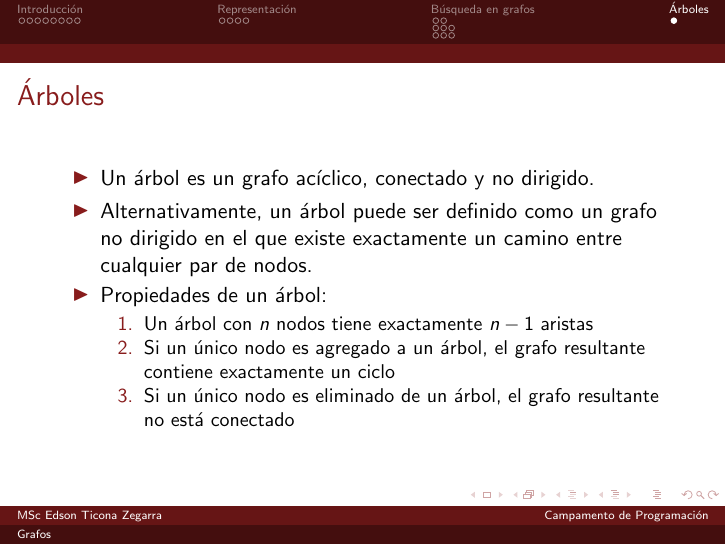
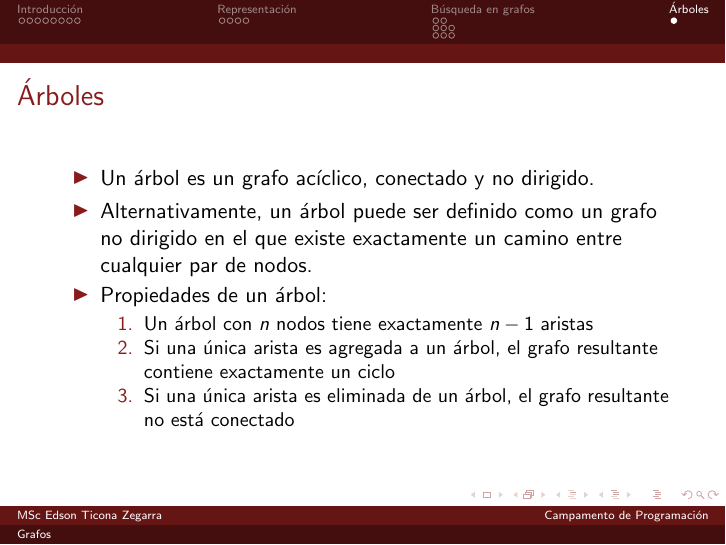
Before and after one commit to gpcunmsm/taller2024, LaTeX slides (semana7/07_graphs_intro.tex): page 59 of 59. Compiled offline with pdfLaTeX.

Commit message:
fix typo

```diff
--- a/semana7/07_graphs_intro.tex
+++ b/semana7/07_graphs_intro.tex
@@ -282,9 +282,9 @@
       \begin{enumerate}
         \item Un \'arbol con $n$ nodos tiene exactamente $n-1$ aristas
           \pause
-        \item Si un \'unico nodo es agregado a un \'arbol, el grafo resultante contiene exactamente un ciclo
+        \item Si una \'unica arista es agregada a un \'arbol, el grafo resultante contiene exactamente un ciclo
           \pause
-        \item Si un \'unico nodo es eliminado de un \'arbol, el grafo resultante no est\'a conectado
+        \item Si una \'unica arista es eliminada de un \'arbol, el grafo resultante no est\'a conectado
       \end{enumerate}
   \end{itemize}
 \end{frame}
```
Also changed, not shown: semana7/07_graphs_intro.pdf.
